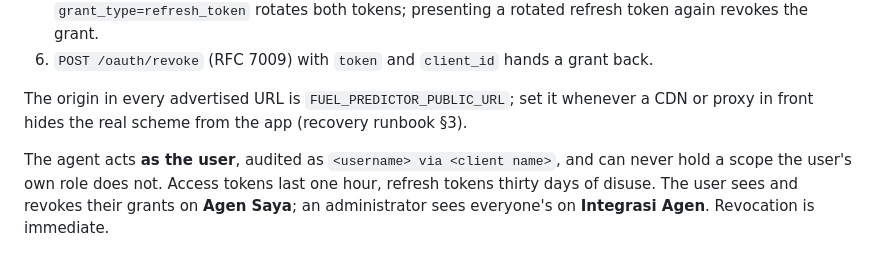
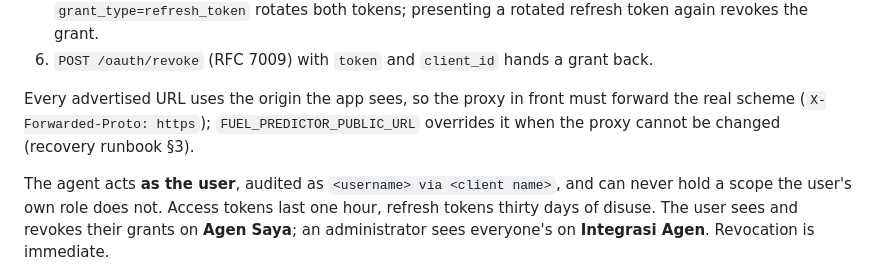
Before and after one commit to Officiel-TinkerThink/fuel-predictor, a Markdown page: docs/production/mcp-integration.md, the part around the change. GitHub-like rendering.

```diff
--- a/docs/production/mcp-integration.md
+++ b/docs/production/mcp-integration.md
@@ -39,8 +39,9 @@ Add the URL with **no** credential. A standards-compliant client does the rest:
    refresh token again revokes the grant.
 6. `POST /oauth/revoke` (RFC 7009) with `token` and `client_id` hands a grant back.
 
-The origin in every advertised URL is `FUEL_PREDICTOR_PUBLIC_URL`; set it whenever a CDN or proxy
-in front hides the real scheme from the app (recovery runbook §3).
+Every advertised URL uses the origin the app sees, so the proxy in front must forward the real
+scheme (`X-Forwarded-Proto: https`); `FUEL_PREDICTOR_PUBLIC_URL` overrides it when the proxy cannot
+be changed (recovery runbook §3).
 
 The agent acts **as the user**, audited as `<username> via <client name>`, and can never hold a
 scope the user's own role does not. Access tokens last one hour, refresh tokens thirty days of
```
Also changed, not shown: docs/production/recovery-runbook.md (+15 -6 lines).
